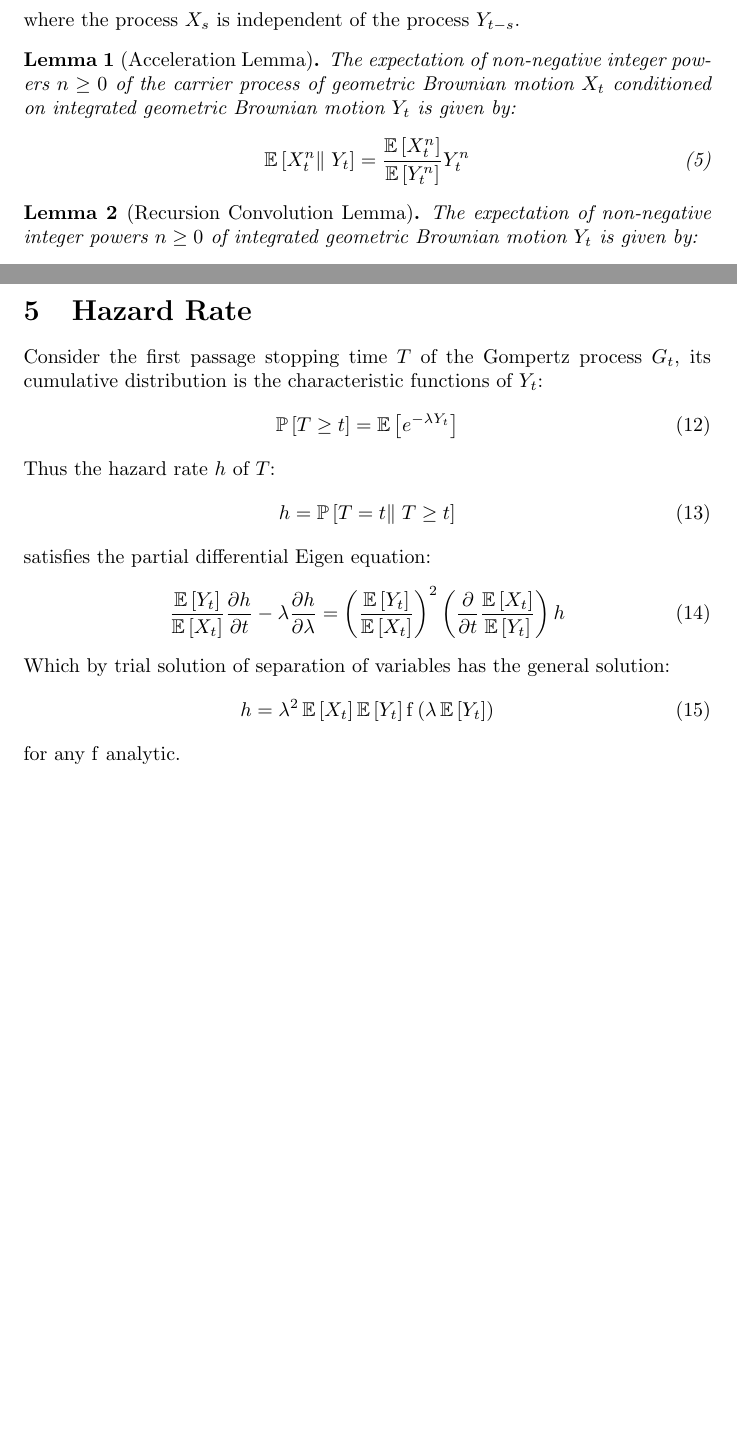
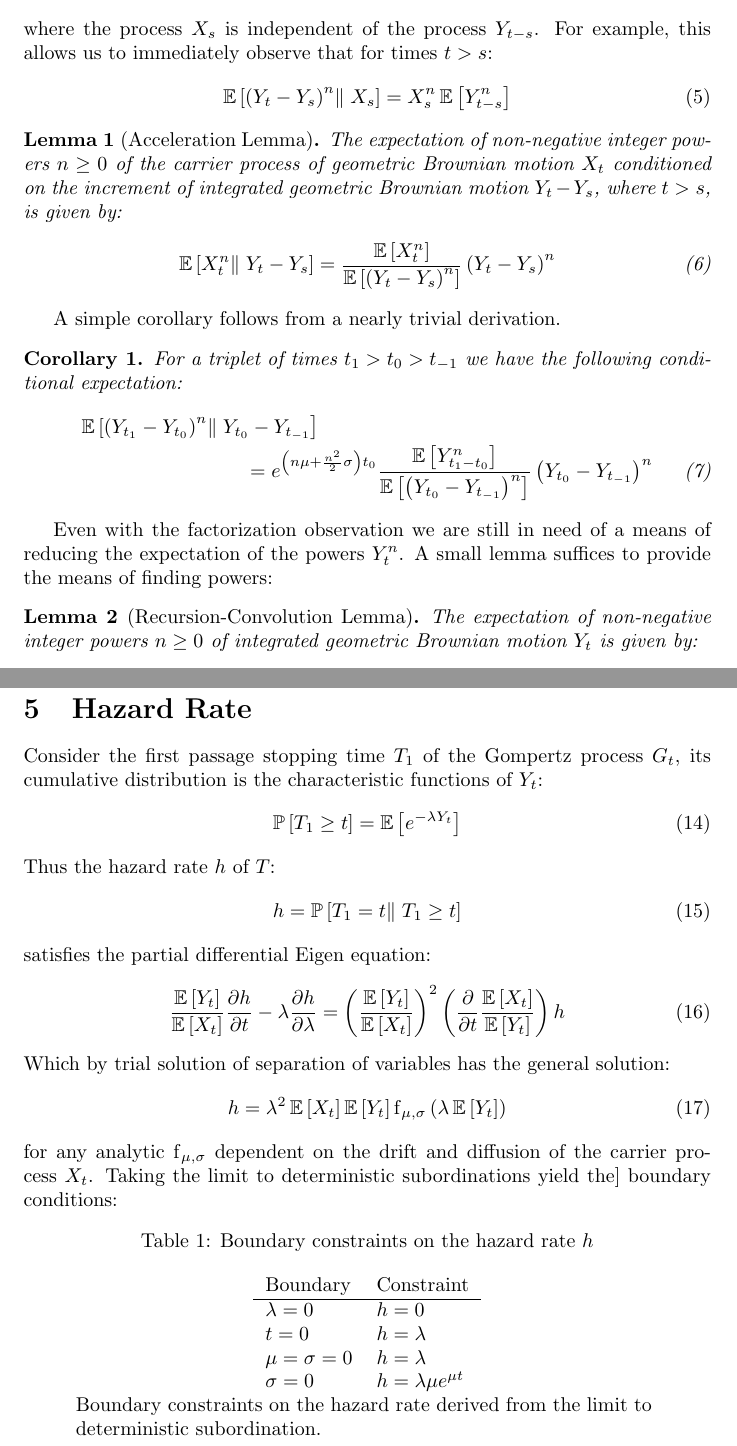
Before and after one commit to aaronsheldon/vonFoersterHazards, a LaTeX paper (docs/GompertzProcesses.tex): two parts of pages 2 and 3 of 3 before the commit and two parts of pages 2 and 4 of 4 after it, joined at a grey line, cut so that both start at the same text, the shorter picture padded with empty space. Compiled offline with pdfLaTeX.

Commit message:
Expanding Gompertz processes #4

```diff
--- a/docs/GompertzProcesses.tex
+++ b/docs/GompertzProcesses.tex
@@ -69,20 +81,50 @@
     & \sim &
     X_s Y_{t-s}
   \end{IEEEeqnarray}
-  where the process $X_s$ is independent of the process $Y_{t-s}$.
+  where the process $X_s$ is independent of the process $Y_{t-s}$. For example, this allows
+  us to immediately observe that for times $t > s$:
+  \begin{IEEEeqnarray}{rCl}
+    \operatorname{\mathbb{E}}\left[ \left(Y_t - Y_s\right)^n \right\rVert\left. X_s \right]
+    & = &
+    X_s^n \operatorname{\mathbb{E}}\left[ Y_{t-s}^n \right]
+  \end{IEEEeqnarray}
 
   \begin{lemma}[Acceleration Lemma]
     The expectation of non-negative integer powers $n \ge 0 $ of the carrier process of
-    geometric Brownian motion $X_t$ conditioned on integrated geometric Brownian motion
-    $Y_t$ is given by:
+    geometric Brownian motion $X_t$ conditioned on the increment of integrated geometric
+    Brownian motion $Y_t - Y_s$, where $t > s$, is given by:
     \begin{IEEEeqnarray}{rCl}
-      \operatorname{\mathbb{E}}\left[ X_t^n \right\rVert\left. Y_t \right]
+      \operatorname{\mathbb{E}}\left[ X_t^n \right\rVert\left. Y_t - Y_s \right]
       & = &
-      \frac{\operatorname{\mathbb{E}}\left[X_t^n\right]}{\operatorname{\mathbb{E}}\left[Y_t^n\right]}Y^n_t
+      \frac{\operatorname{\mathbb{E}}\left[X_t^n\right]}
+      {\operatorname{\mathbb{E}}\left[\left(Y_t-Y_s\right)^n\right]}\left(Y_t-Y_s\right)^n
     \end{IEEEeqnarray}
   \end{lemma}
 
-  \begin{lemma}[Recursion Convolution Lemma]
+  A simple corollary follows from a nearly trivial derivation.
+
+  \begin{corollary}
+    For a triplet of times $t_1 > t_0 > t_{-1}$ we have the following conditional
+    expectation:
+    \begin{IEEEeqnarray}{rCl}
+      \IEEEeqnarraymulticol{3}{l}
+      {
+        \operatorname{\mathbb{E}}\left[ \left(Y_{t_1}-Y_{t_0}\right)^n \right\rVert\left. Y_{t_0} - Y_{t_{-1}} \right]
+      }\nonumber\\
+      \qquad\qquad\qquad\qquad
+      & = &
+      e^{\left(n\mu+\frac{n^2}{2}\sigma\right)t_0}
+      \frac{\operatorname{\mathbb{E}}\left[Y_{t_1 - t_0}^n\right]}
+      {\operatorname{\mathbb{E}}\left[\left(Y_{t_0} - Y_{t_{-1}}\right)^n\right]}
+      \left(Y_{t_0} - Y_{t_{-1}}\right)^n
+    \end{IEEEeqnarray}
+  \end{corollary}
+
+  Even with the factorization observation we are still in need of a means of reducing the
+  expectation of the powers $Y_t^n$. A small lemma suffices to provide the means of finding
+  powers:
+
+  \begin{lemma}[Recursion-Convolution Lemma]
     The expectation of non-negative integer powers $n \ge 0 $ of integrated geometric
     Brownian motion $Y_t$ is given by:
     \begin{IEEEeqnarray}{rCl}
@@ -172,10 +218,10 @@
   \end{IEEEeqnarray}
 
   \section{Hazard Rate}
-  Consider the first passage stopping time $T$ of the Gompertz process $G_t$, its cumulative
+  Consider the first passage stopping time $T_1$ of the Gompertz process $G_t$, its cumulative
   distribution is the characteristic functions of $Y_t$:
   \begin{IEEEeqnarray}{rCl}
-    \operatorname{\mathbb{P}}\left[ T \ge t\right]
+    \operatorname{\mathbb{P}}\left[ T_1 \ge t\right]
     & = &
     \operatorname{\mathbb{E}}\left[ e^{-\lambda Y_t} \right]
   \end{IEEEeqnarray}
@@ -183,7 +229,7 @@
   \begin{IEEEeqnarray}{rCl}
     h
     & = &
-    \operatorname{\mathbb{P}}\left[ T = t\right\rVert\left. T \ge t\right]
+    \operatorname{\mathbb{P}}\left[ T_1 = t\right\rVert\left. T_1 \ge t\right]
   \end{IEEEeqnarray}
   satisfies the partial differential Eigen equation:
   \begin{IEEEeqnarray}{rCl}
@@ -195,7 +241,27 @@
   \end{IEEEeqnarray}
   Which by trial solution of separation of variables has the general solution:
   \begin{IEEEeqnarray}{rCl}
-    h & = & \lambda^2 \operatorname{\mathbb{E}}\left[X_t\right] \operatorname{\mathbb{E}}\left[Y_t\right] \operatorname{f}\left( \lambda \operatorname{\mathbb{E}}\left[Y_t\right] \right)
+    h & = & \lambda^2 \operatorname{\mathbb{E}}\left[X_t\right] \operatorname{\mathbb{E}}\left[Y_t\right] \operatorname{f}_{\mu, \sigma}\left( \lambda \operatorname{\mathbb{E}}\left[Y_t\right] \right)
   \end{IEEEeqnarray}
-  for any $\operatorname{f}$ analytic.
+  for any analytic $\operatorname{f}_{\mu, \sigma}$ dependent on the drift and diffusion of
+  the carrier process $X_t$. Taking the limit to deterministic subordinations yield the]
+  boundary conditions:
+  \begin{longtable}{l l}
+    \caption{Boundary constraints on the hazard rate $h$}\\
+    \multicolumn{1}{l}{Boundary} & \multicolumn{1}{l}{Constraint}\\
+    \hline
+    \endfirsthead
+    \caption*{Continued from previous page.}\\
+    \multicolumn{1}{l}{Boundary} & \multicolumn{1}{l}{Constraint}\\
+    \hline
+    \endhead
+    \caption*{Continued on next page.}
+    \endfoot
+    \caption*{Boundary constraints on the hazard rate derived from the limit to deterministic subordination.}
+    \endlastfoot
+    $\lambda = 0$      & $h = 0$\\
+    $t = 0$            & $h = \lambda$\\
+    $\mu = \sigma = 0$ & $h = \lambda$\\
+    $\sigma = 0$       & $h = \lambda \mu e^{\mu t}$
+  \end{longtable}
 \end{document}
```
Also changed, not shown: README.md, docs/GompertzProcesses.pdf, docs/GompertzProcesses.tex (22 more changed lines).
